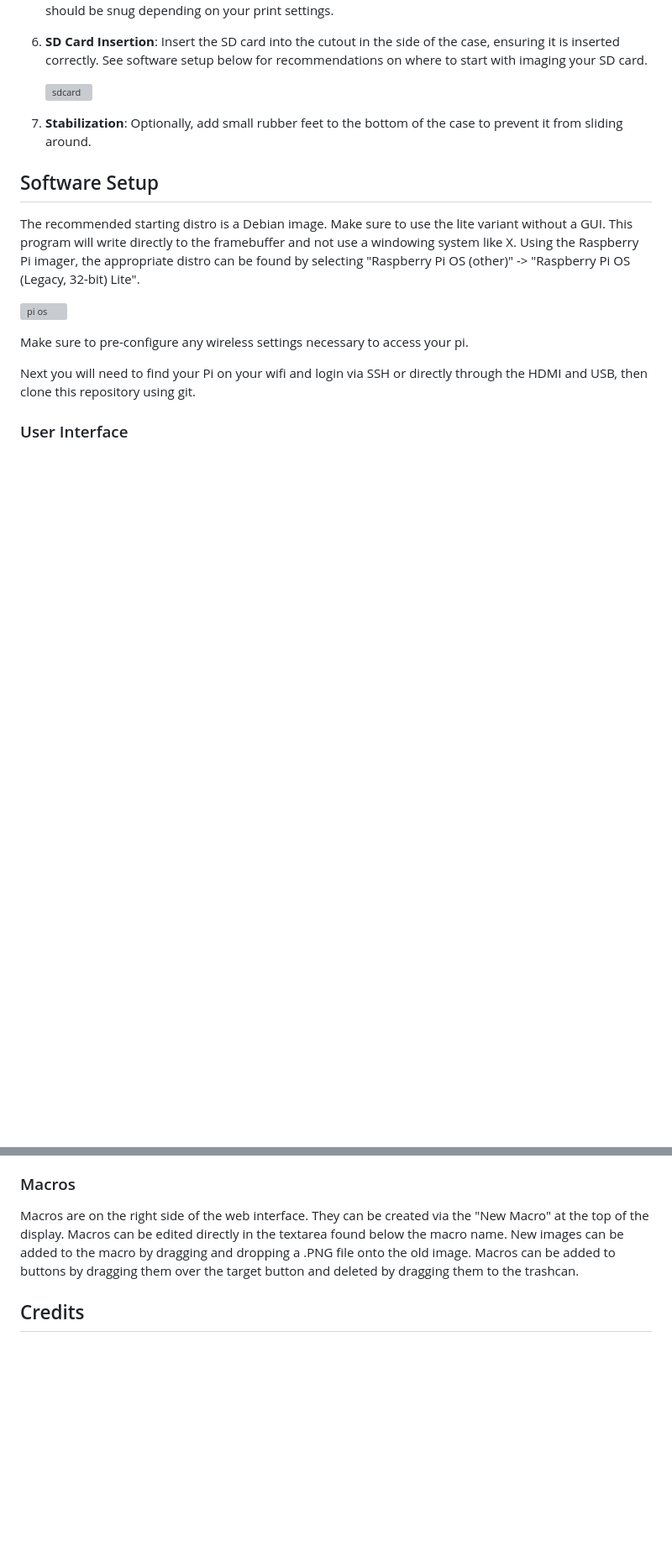
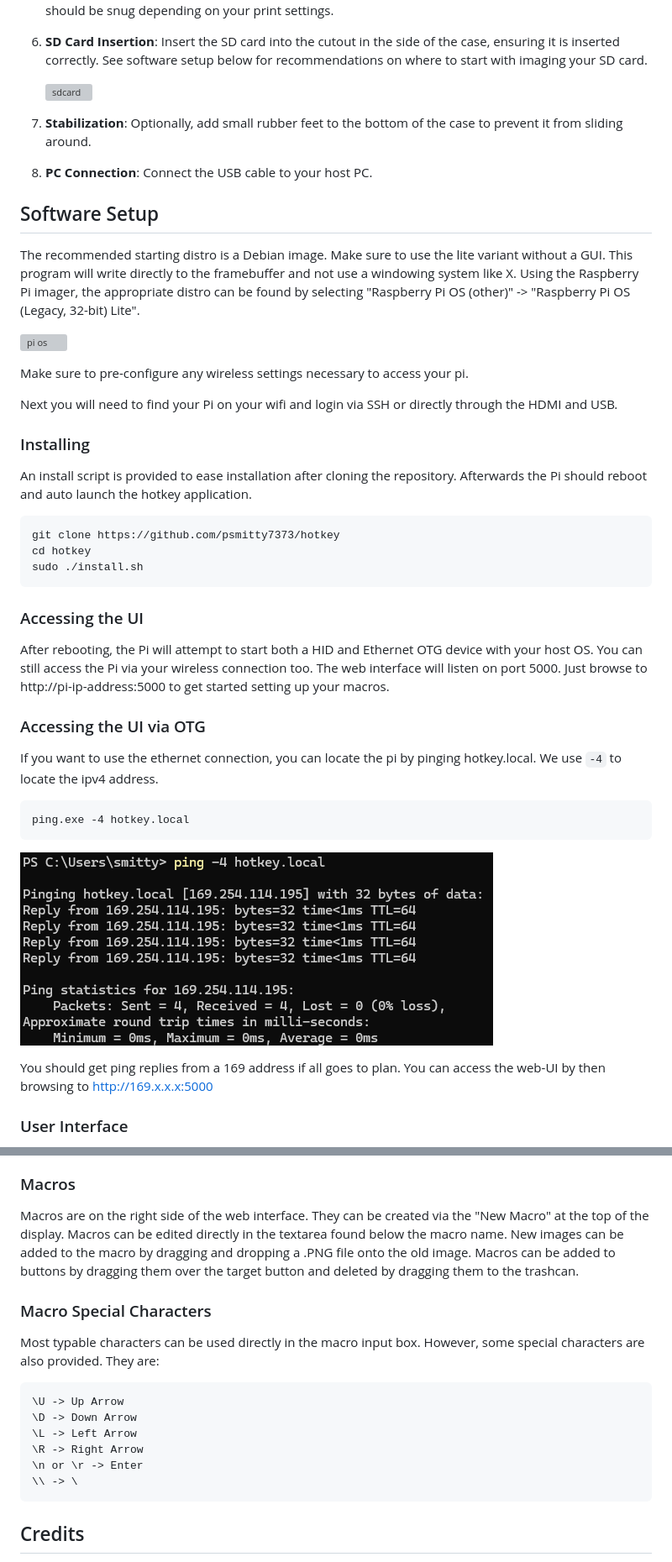
Before and after one commit to psmitty7373/hotkey, a Markdown page: README.md, 2 parts joined by grey strips. Shown: that part at 84% size. Rendered like a GitHub page; pictures changed too: help_images/ping.png (added); blank space fills up the shorter version; grey boxes are pictures that could not be loaded.

````diff
--- a/README.md
+++ b/README.md
@@ -44,6 +45,8 @@ After printing the case, assembly is straightforward:
 
 7. **Stabilization**: Optionally, add small rubber feet to the bottom of the case to prevent it from sliding around.
 
+8. **PC Connection**: Connect the USB cable to your host PC.
+
 ## Software Setup
 
 The recommended starting distro is a Debian image. Make sure to use the lite variant without a GUI.  This program will write directly to the framebuffer and not use a windowing system like X.  Using the Raspberry Pi imager, the appropriate distro can be found by selecting "Raspberry Pi OS (other)" -> "Raspberry Pi OS (Legacy, 32-bit) Lite".
@@ -52,7 +55,28 @@ The recommended starting distro is a Debian image. Make sure to use the lite var
 
 Make sure to pre-configure any wireless settings necessary to access your pi.
 
-Next you will need to find your Pi on your wifi and login via SSH or directly through the HDMI and USB, then clone this repository using git.
+Next you will need to find your Pi on your wifi and login via SSH or directly through the HDMI and USB.
+
+### Installing
+An install script is provided to ease installation after cloning the repository.  Afterwards the Pi should reboot and auto launch the hotkey application.
+
+```
+git clone https://github.com/psmitty7373/hotkey
+cd hotkey
+sudo ./install.sh
+```
+
+### Accessing the UI
+After rebooting, the Pi will attempt to start both a HID and Ethernet OTG device with your host OS.  You can still access the Pi via your wireless connection too.  The web interface will listen on port 5000.  Just browse to http://pi-ip-address:5000 to get started setting up your macros.
+
+### Accessing the UI via OTG
+If you want to use the ethernet connection, you can locate the pi by pinging hotkey.local.  We use `-4` to locate the ipv4 address.
+```
+ping.exe -4 hotkey.local
+```
+![example ping](./help_images/ping.png)
+
+You should get ping replies from a 169 address if all goes to plan.  You can access the web-UI by then browsing to http://169.x.x.x:5000
 
 ### User Interface
 
@@ -72,6 +96,19 @@ Buttons are visible in the center grid area of the page, representing what is vi
 
 Macros are on the right side of the web interface. They can be created via the "New Macro" at the top of the display. Macros can be edited directly in the textarea found below the macro name. New images can be added to the macro by dragging and dropping a .PNG file onto the old image. Macros can be added to buttons by dragging them over the target button and deleted by dragging them to the trashcan.
 
+### Macro Special Characters
+
+Most typable characters can be used directly in the macro input box.  However, some special characters are also provided.  They are:
+
+```
+\U -> Up Arrow
+\D -> Down Arrow
+\L -> Left Arrow
+\R -> Right Arrow
+\n or \r -> Enter
+\\ -> \
+```
+
 ## Credits
 
 - Included icons from: [Helldivers 2 Stratagems Icons for Streamdeck](https://www.reddit.com/r/Helldivers/comments/1ayhofq/hell_divers_2_stratagems_icons_for_streamdeck/)
````
Also changed, not shown: other parts of README.md (+1 -0 lines), images/default.png (added), 8 other files.
